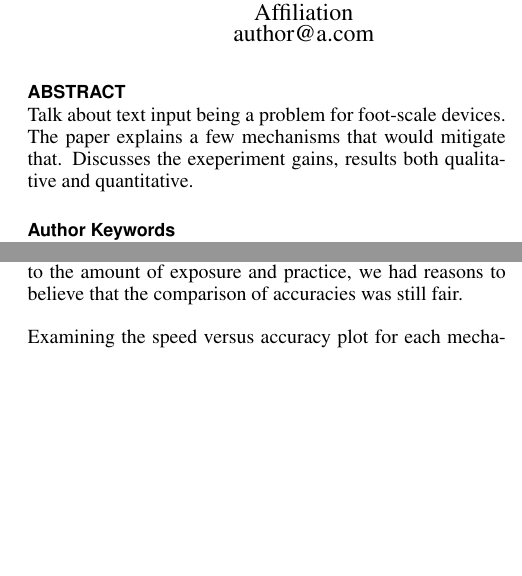
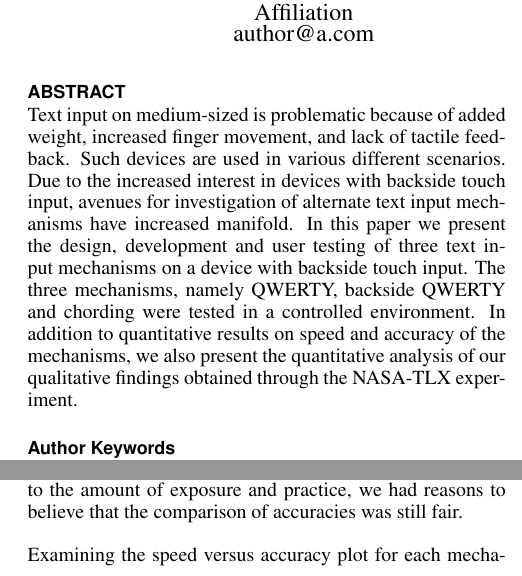
Before and after one commit to Anuj/submission2010, a LaTeX document (chi_backside_2010.tex): two parts of the columns of pages 1 and 7 of 11, joined at a grey line, cut so that both start at the same text, the shorter picture padded with empty space. Compiled offline with pdfLaTeX.

Commit message:
abtract added

```diff
--- a/chi_backside_2010.tex
+++ b/chi_backside_2010.tex
@@ -52,7 +52,7 @@ breaklinks=true,
 \maketitle
 
 \begin{abstract}
-  Talk about text input being a problem for foot-scale devices. The paper explains a few mechanisms that would mitigate that. Discusses the exeperiment gains, results both qualitative and quantitative.
+ Text input on medium-sized is problematic because of added weight, increased finger movement, and lack of tactile feedback. Such devices are used in various different scenarios. Due to the increased interest in devices with backside touch input, avenues for investigation of alternate text input mechanisms have increased manifold. In this paper we present the design, development and user testing of three text input mechanisms on a device with backside touch input. The three mechanisms, namely QWERTY, backside QWERTY and chording were tested in a controlled environment. In addition to quantitative results on speed and accuracy of the mechanisms, we also present the quantitative analysis of our qualitative findings obtained through the NASA-TLX experiment.
 \end{abstract}
 
 \keywords{QWERTY, multitouch, touchscreens, keystroke per character(KSPC), words per minute(WPM)}
```
